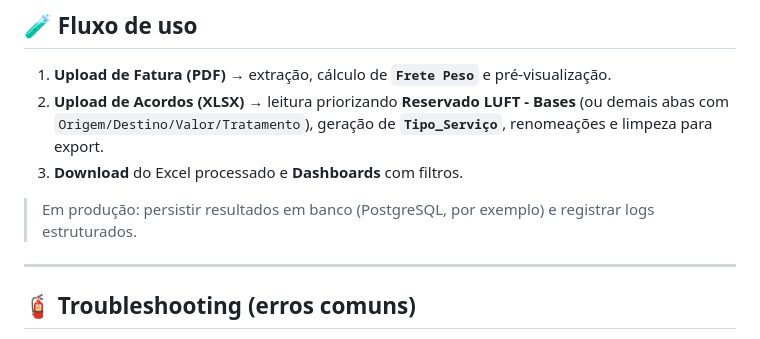
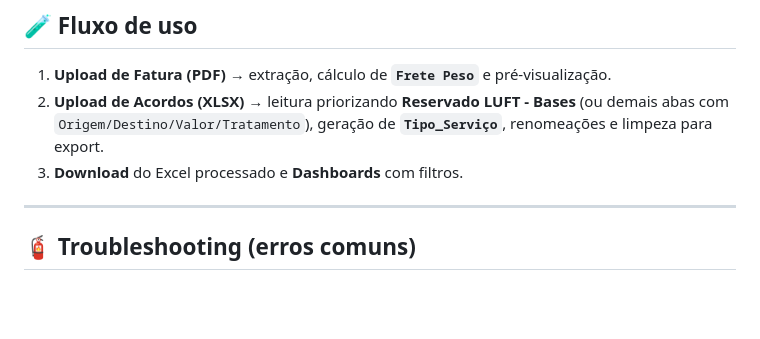
Before and after one commit to Widson64x/Aereo-Comparativos, a Markdown page: README.md, the part around the change. GitHub-like rendering; blank space fills up the shorter version.

```diff
--- a/README.md
+++ b/README.md
@@ -124,8 +124,6 @@ FRETE_MINIMO=60
 2) **Upload de Acordos (XLSX)** → leitura priorizando **Reservado LUFT - Bases** (ou demais abas com `Origem/Destino/Valor/Tratamento`), geração de **`Tipo_Serviço`**, renomeações e limpeza para export.
 3) **Download** do Excel processado e **Dashboards** com filtros.
 
-> Em produção: persistir resultados em banco (PostgreSQL, por exemplo) e registrar logs estruturados.
-
 ---
 
 ## 🧯 Troubleshooting (erros comuns)
```
